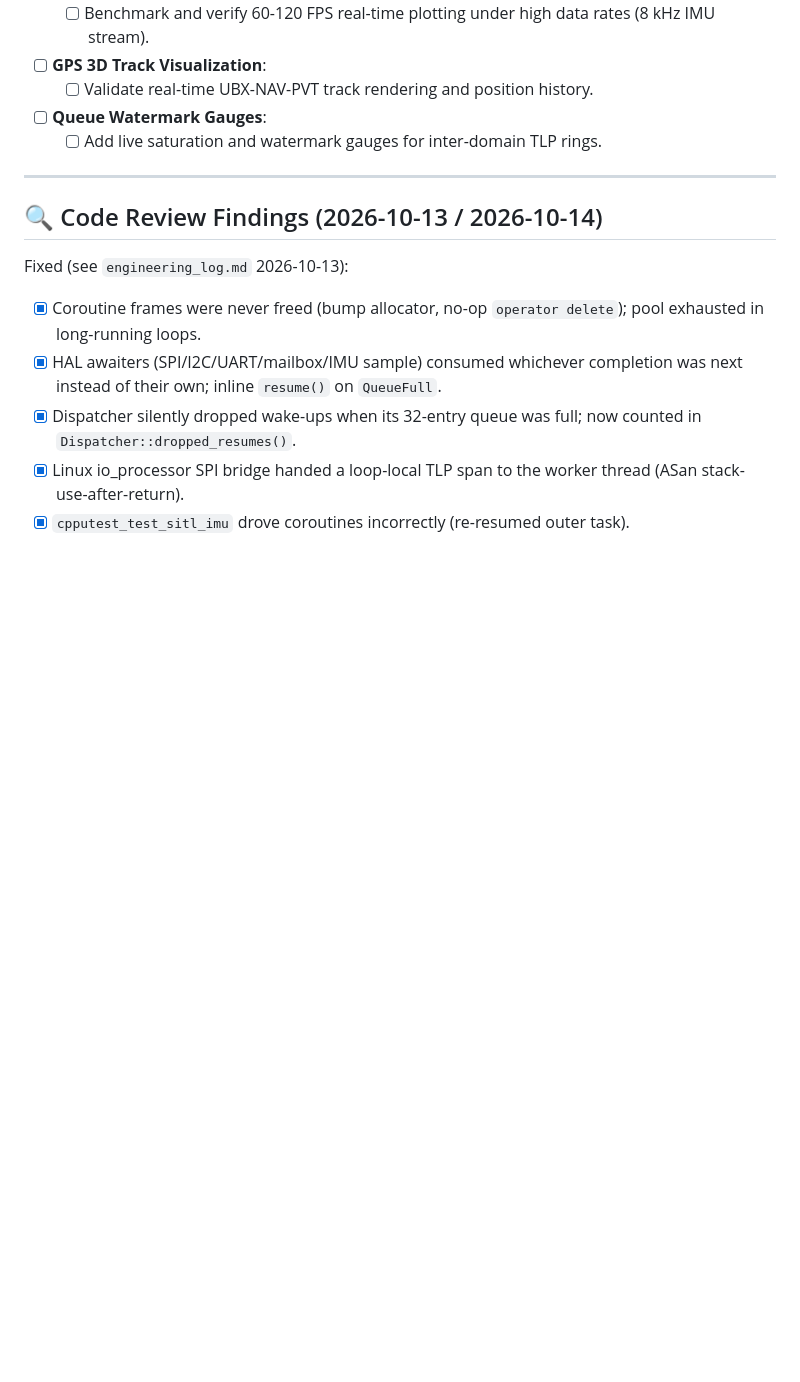
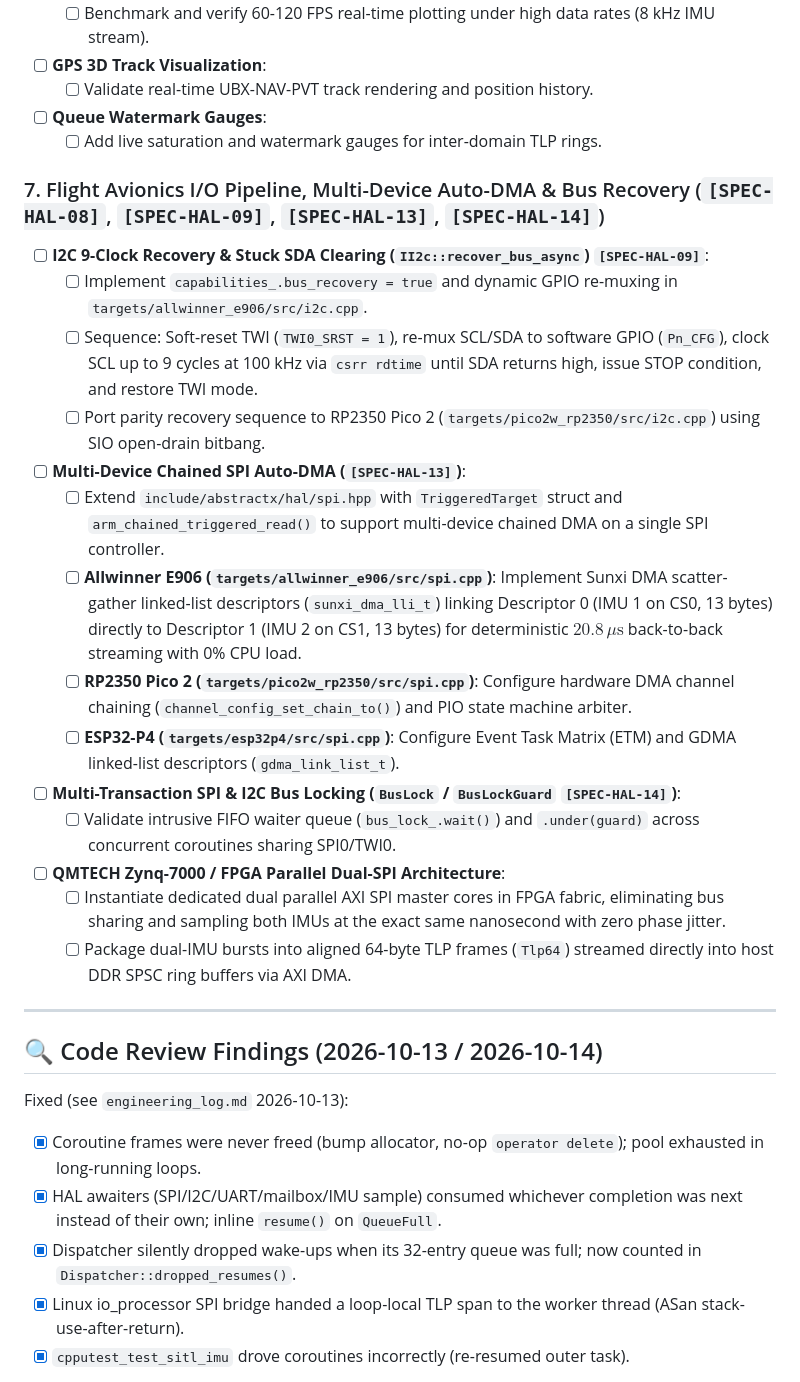
Before and after one commit to tcmichals/AbstractX, a Markdown page: TODO.md, the part around the change. Rendered like a GitHub page; blank space fills up the shorter version.

Commit message:
docs: add multi-device SPI Auto-DMA chaining and I2C recovery roadmap to TODO.md

```diff
--- a/TODO.md
+++ b/TODO.md
@@ -91,6 +91,22 @@ This document is the authoritative roadmap and active engineering task tracker f
   - [ ] Validate real-time UBX-NAV-PVT track rendering and position history.
 - [ ] **Queue Watermark Gauges**:
   - [ ] Add live saturation and watermark gauges for inter-domain TLP rings.
+
+### 7. Flight Avionics I/O Pipeline, Multi-Device Auto-DMA & Bus Recovery (`[SPEC-HAL-08]`, `[SPEC-HAL-09]`, `[SPEC-HAL-13]`, `[SPEC-HAL-14]`)
+- [ ] **I2C 9-Clock Recovery & Stuck SDA Clearing (`II2c::recover_bus_async`) `[SPEC-HAL-09]`**:
+  - [ ] Implement `capabilities_.bus_recovery = true` and dynamic GPIO re-muxing in `targets/allwinner_e906/src/i2c.cpp`.
+  - [ ] Sequence: Soft-reset TWI (`TWI0_SRST = 1`), re-mux SCL/SDA to software GPIO (`Pn_CFG`), clock SCL up to 9 cycles at 100 kHz via `csrr rdtime` until SDA returns high, issue STOP condition, and restore TWI mode.
+  - [ ] Port parity recovery sequence to RP2350 Pico 2 (`targets/pico2w_rp2350/src/i2c.cpp`) using SIO open-drain bitbang.
+- [ ] **Multi-Device Chained SPI Auto-DMA (`[SPEC-HAL-13]`)**:
+  - [ ] Extend `include/abstractx/hal/spi.hpp` with `TriggeredTarget` struct and `arm_chained_triggered_read()` to support multi-device chained DMA on a single SPI controller.
+  - [ ] **Allwinner E906 (`targets/allwinner_e906/src/spi.cpp`)**: Implement Sunxi DMA scatter-gather linked-list descriptors (`sunxi_dma_lli_t`) linking Descriptor 0 (IMU 1 on CS0, 13 bytes) directly to Descriptor 1 (IMU 2 on CS1, 13 bytes) for deterministic $20.8\,\mu\text{s}$ back-to-back streaming with 0% CPU load.
+  - [ ] **RP2350 Pico 2 (`targets/pico2w_rp2350/src/spi.cpp`)**: Configure hardware DMA channel chaining (`channel_config_set_chain_to()`) and PIO state machine arbiter.
+  - [ ] **ESP32-P4 (`targets/esp32p4/src/spi.cpp`)**: Configure Event Task Matrix (ETM) and GDMA linked-list descriptors (`gdma_link_list_t`).
+- [ ] **Multi-Transaction SPI & I2C Bus Locking (`BusLock` / `BusLockGuard` `[SPEC-HAL-14]`)**:
+  - [ ] Validate intrusive FIFO waiter queue (`bus_lock_.wait()`) and `.under(guard)` across concurrent coroutines sharing SPI0/TWI0.
+- [ ] **QMTECH Zynq-7000 / FPGA Parallel Dual-SPI Architecture**:
+  - [ ] Instantiate dedicated dual parallel AXI SPI master cores in FPGA fabric, eliminating bus sharing and sampling both IMUs at the exact same nanosecond with zero phase jitter.
+  - [ ] Package dual-IMU bursts into aligned 64-byte TLP frames (`Tlp64`) streamed directly into host DDR SPSC ring buffers via AXI DMA.
 
 ---
 
```
